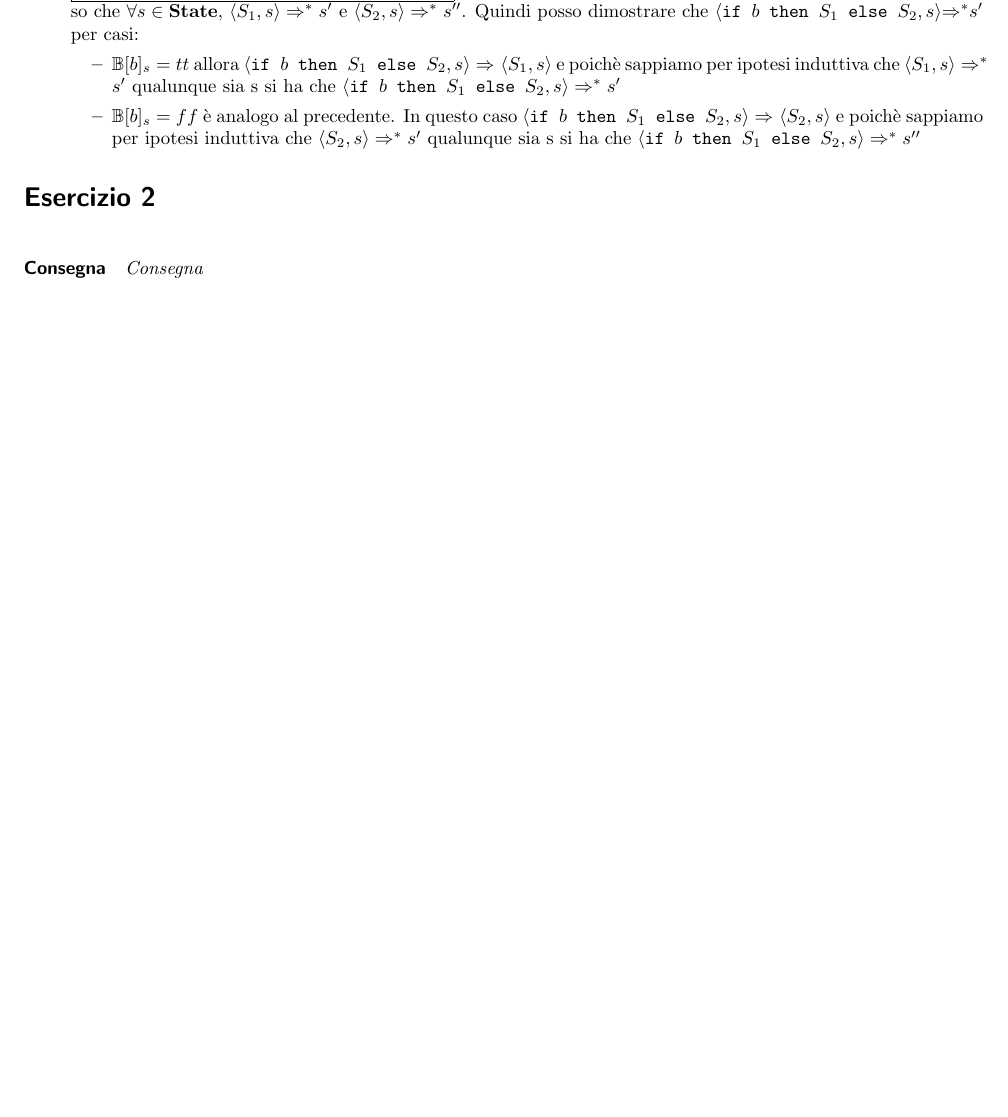
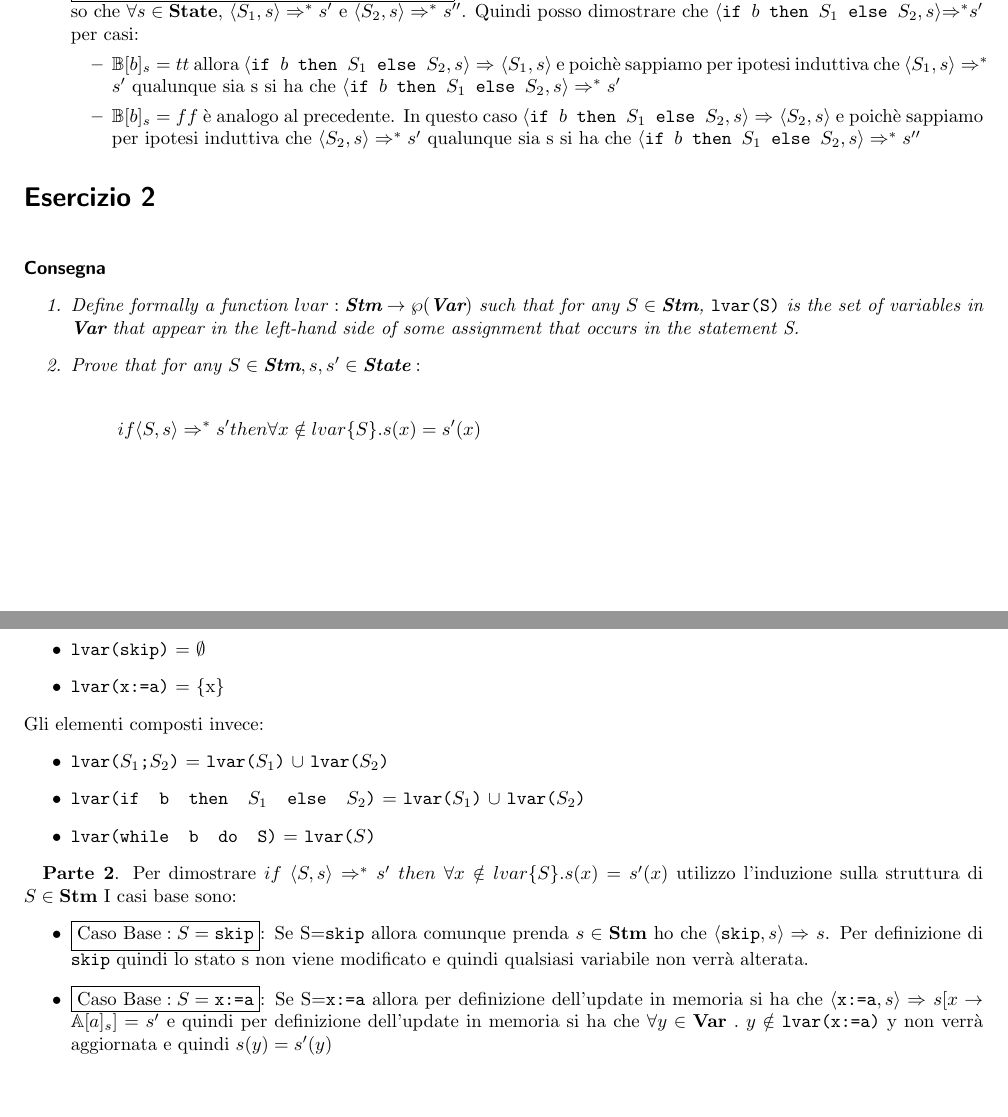
Before and after one commit to mzanella/vds1718-Homeworks, a LaTeX document (vds.tex, which reads exercises/ex2.tex): part of page 2 of 3 before the commit and two parts of pages 2 and 3 of 5 after it, the two joined at a grey line, cut so that both start at the same text, the shorter picture padded with empty space. Compiled offline with pdfLaTeX.

Commit message:
Add part 1 ex2 and base cases part 2

```diff
--- a/exercises/ex2.tex
+++ b/exercises/ex2.tex
@@ -1,3 +1,46 @@
+\newcommand{\lvar}[1]{\textrm{\normalfont{\texttt{lvar(#1)}}}}
+\newcommand{\exTwo}{$if~\confSs{S}{s}\Rar{*}s'~then~\forall{} x \notin lvar\{S\}.s(x)=s'(x)$}
+
 \exercise{Esercizio 2}
-{Consegna}
-{}
+{
+\begin{enumerate}
+\item Define formally a function $lvar:\stm\rightarrow\wp(\var)$ such that
+for any $S\in\stm$, \lvar{S} is the set of variables in \var{} that appear
+in the left-hand side of some assignment that occurs in the statement S.
+\item Prove that for any $S\in\stm, s,s'\in\states:$ \\
+\begin{align*}
+if \confSs{S}{s}\Rar{*}s' then \forall{} x \notin lvar\{S\}.s(x)=s'(x)
+\end{align*}
+\end{enumerate}
+}
+{
+\textbf{Parte 1}.
+Per definire la funzione \texttt{lvar} ne do una definizione composizionale. Gli elementi base sono:
+\begin{itemize}
+\item \lvar{\skipistr} = $\emptyset$
+\item \lvar{\memupdate{x}{a}} = \{x\}
+\end{itemize}
+Gli elementi composti invece:
+\begin{itemize}
+\item \lvar{\concat{$S_1$}{$S_2$}} = \lvar{$S_1$} $\cup$ \lvar{$S_2$}
+\item \lvar{\ifABC{b}{$S_1$}{$S_2$}} = \lvar{$S_1$} $\cup$ \lvar{$S_2$}
+\item \lvar{\wbS{b}{S}} = \lvar{$S$}
+\end{itemize}
+
+\textbf{Parte 2}. Per dimostrare \exTwo{} utilizzo l'induzione sulla struttura
+di $S\in\stm$
+I casi base sono:
+\begin{itemize}
+\item \casobase{S=\skipistr}: Se S=\skipistr{} allora comunque prenda $s\in\stm$
+ho che $\confSs{\skipistr}{s}\Rar{}s$. Per definizione di \skipistr{} quindi lo stato s non viene modificato e quindi qualsiasi variabile non verrà alterata.
+
+\item \casobase{S=\memupdate{x}{a}}: Se S=\memupdate{x}{a} allora per
+definizione dell'update in memoria si ha che
+$\confSs{\memupdate{x}{a}}{s}\Rar{}s[x\rightarrow\mathbb{A}[a]_s]=s'$ e quindi
+per definizione dell'update in memoria si ha che
+$\forall{}y\in\var~.~y\notin\lvar{\memupdate{x}{a}}$ y non verrà aggiornata e
+quindi $s(y)=s'(y)$
+\end{itemize}
+}
+
+\newpage
```
